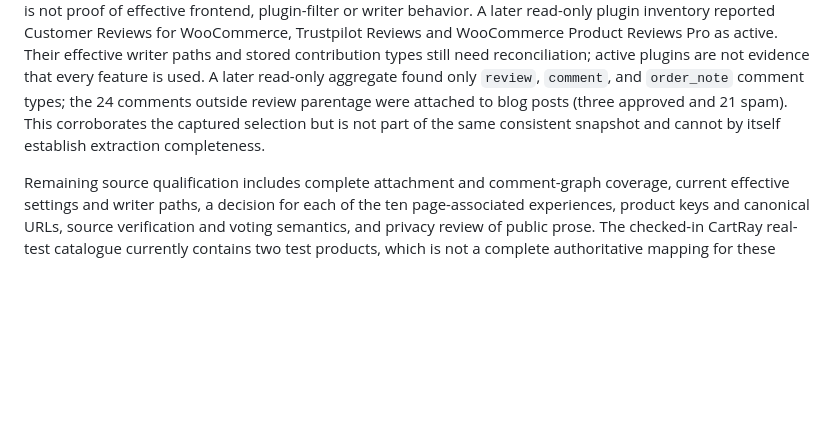
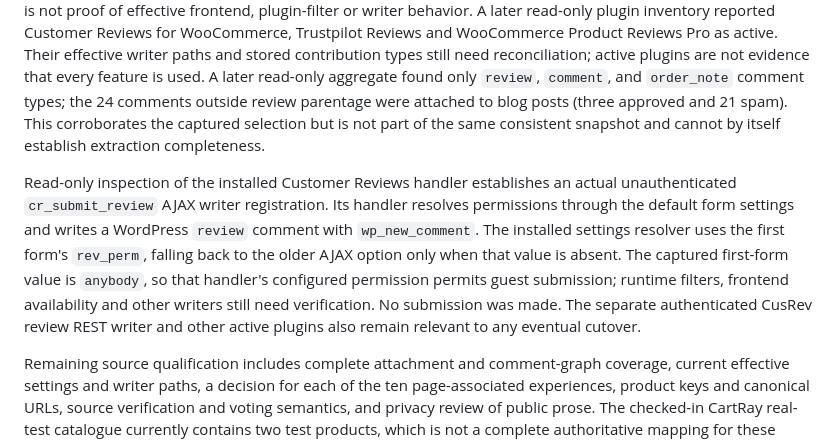
Before and after one commit to mitchins/cart-ray, a Markdown page: docs/reviews/r4-source-reconciliation.md, the part around the change. GitHub-like rendering; blank space fills up the shorter version.

Commit message:
Record legacy review writer and configured permission

```diff
--- a/docs/reviews/r4-source-reconciliation.md
+++ b/docs/reviews/r4-source-reconciliation.md
@@ -46,6 +46,16 @@ types; the 24 comments outside review parentage were attached to blog posts (thr
 approved and 21 spam). This corroborates the captured selection but is not part of
 the same consistent snapshot and cannot by itself establish extraction completeness.
 
+Read-only inspection of the installed Customer Reviews handler establishes an
+actual unauthenticated `cr_submit_review` AJAX writer registration. Its handler
+resolves permissions through the default form settings and writes a WordPress `review` comment with `wp_new_comment`. The installed settings
+resolver uses the first form's `rev_perm`, falling back to the older AJAX option
+only when that value is absent. The captured first-form value is `anybody`, so
+that handler's configured permission permits guest submission; runtime filters,
+frontend availability and other writers still need verification. No submission
+was made. The separate authenticated CusRev review REST writer and other active
+plugins also remain relevant to any eventual cutover.
+
 Remaining source qualification includes complete attachment and comment-graph
 coverage, current effective settings and writer paths, a decision for each of
 the ten page-associated experiences, product keys and canonical URLs, source
```
